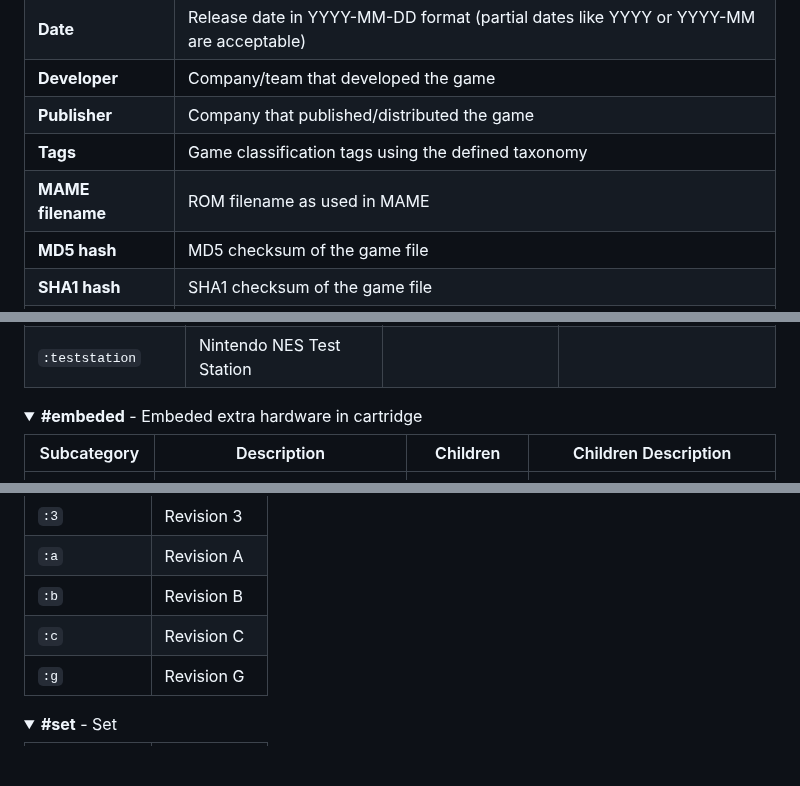
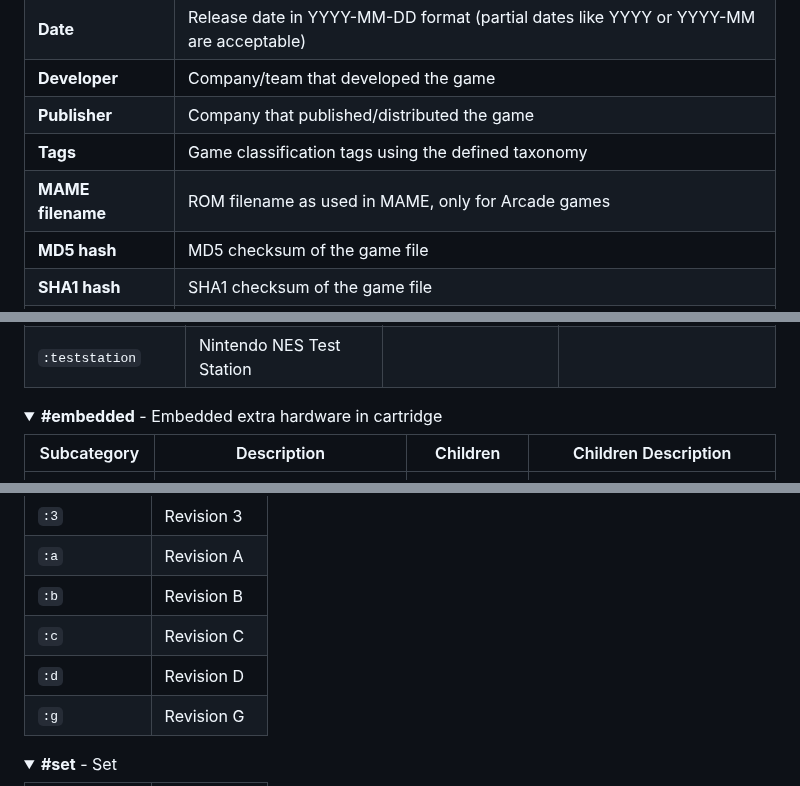
Before and after one commit to PigSaint/GameDataBase, a Markdown page: README.md, 3 parts joined by grey strips. Drawn GitHub-style; folded sections open; blank space fills up the shorter version.

Commit message:
docs: auto-generate README [skip ci]

```diff
--- a/README.md
+++ b/README.md
@@ -19,7 +19,7 @@ GameDataBase project aims to provide the most detailed information about every v
 | **Developer** | Company/team that developed the game |
 | **Publisher** | Company that published/distributed the game |
 | **Tags** | Game classification tags using the defined taxonomy |
-| **MAME filename** | ROM filename as used in MAME |
+| **MAME filename** | ROM filename as used in MAME, only for Arcade games |
 | **MD5 hash** | MD5 checksum of the game file |
 | **SHA1 hash** | SHA1 checksum of the game file |
 | **SHA256 hash** | SHA256 checksum of the game file |
@@ -169,7 +169,7 @@ The `>` level only applies to its immediate `:` subtag.
 </details>
 
 <details>
-<summary><strong>#embeded</strong> - Embeded extra hardware in cartridge</summary>
+<summary><strong>#embedded</strong> - Embedded extra hardware in cartridge</summary>
 
 | Subcategory | Description | Children | Children Description |
 |-------------|-------------|----------|--------------------|
@@ -412,6 +412,7 @@ The `>` level only applies to its immediate `:` subtag.
 | `:a` | Revision A |
 | `:b` | Revision B |
 | `:c` | Revision C |
+| `:d` | Revision D |
 | `:g` | Revision G |
 
 </details>
```
Also changed, not shown: other parts of README.md (+1 -1 lines).
